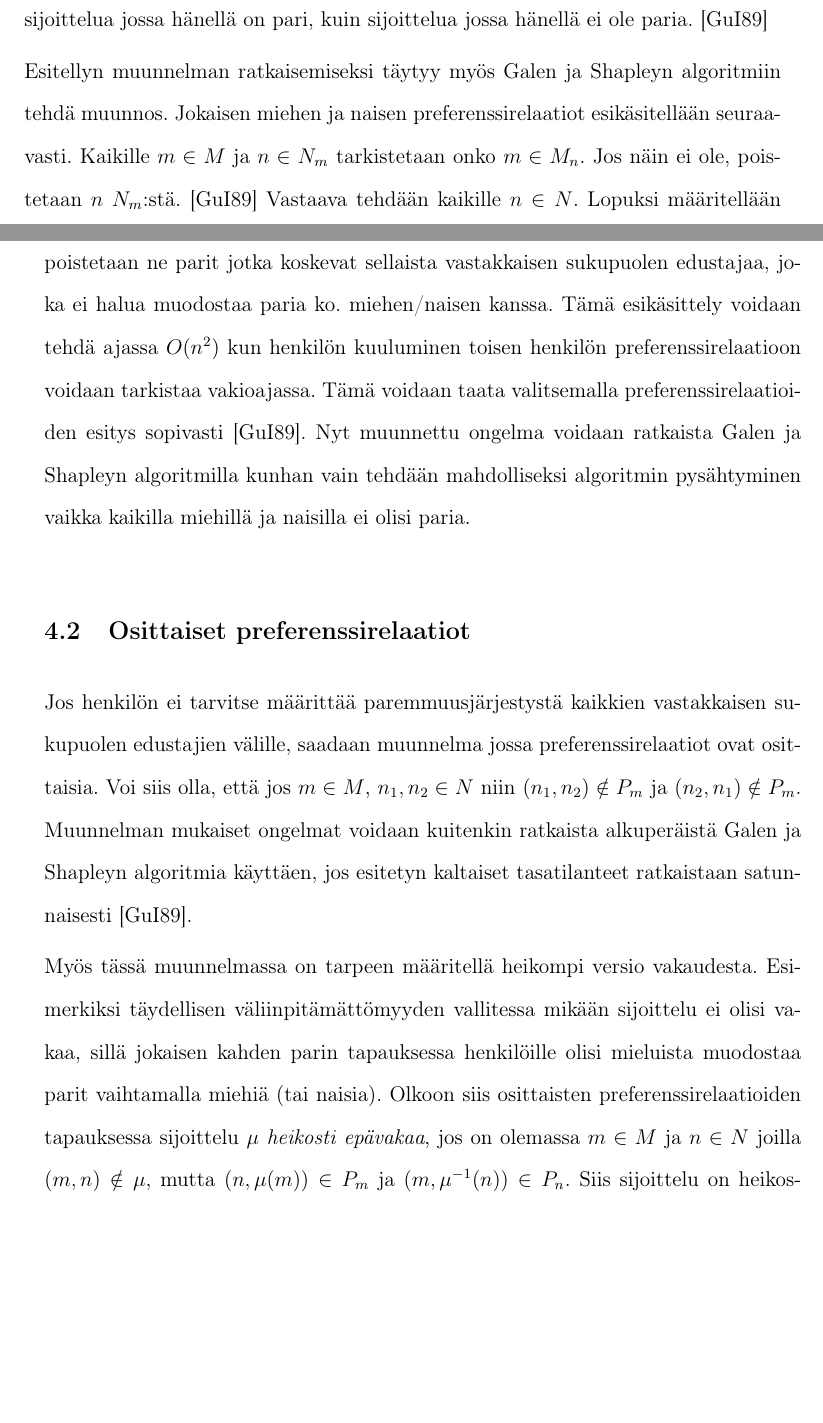
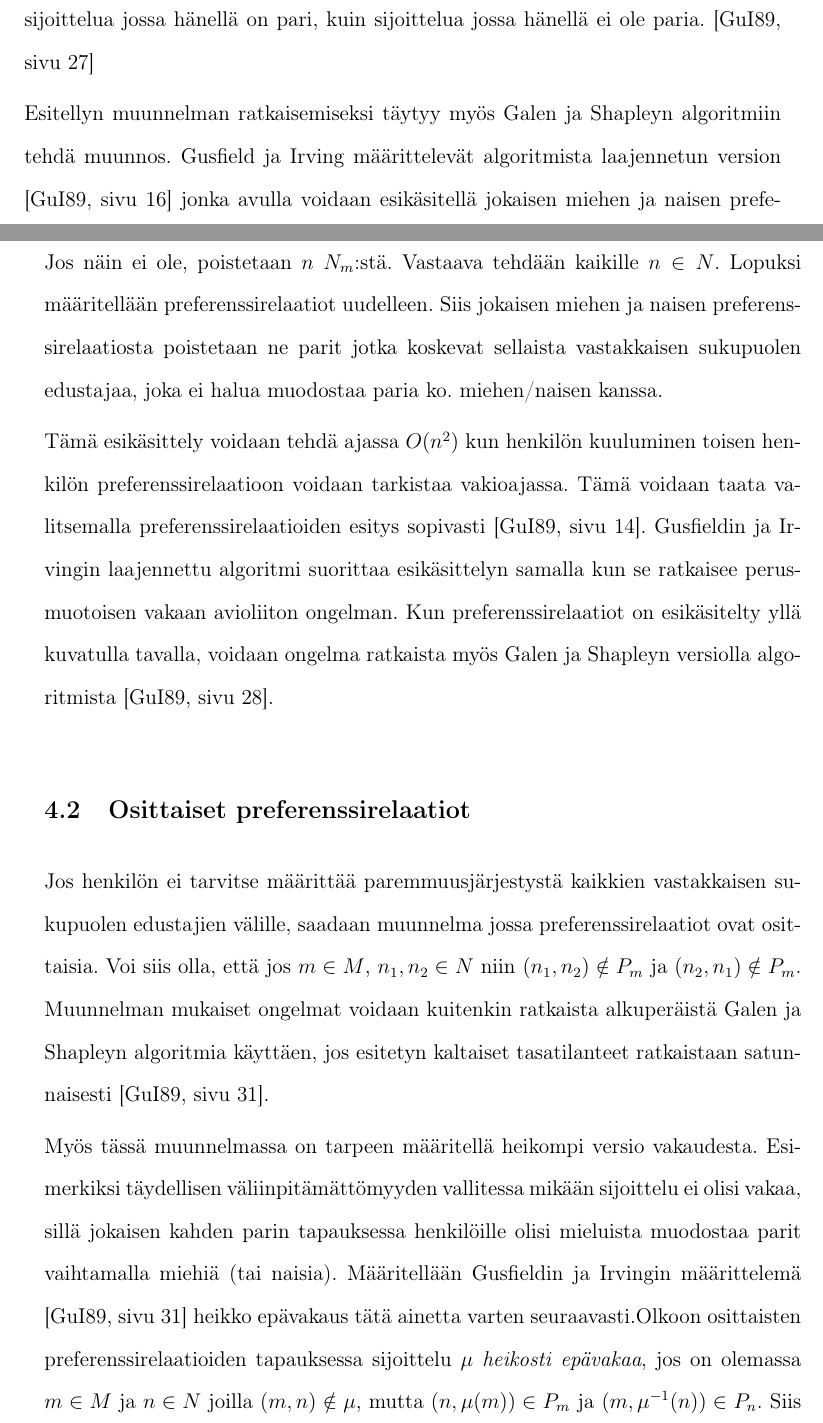
Before and after one commit to rahcola/kandi, a LaTeX document (aine.tex): two parts of pages 10 and 11 of 13 before the commit and two parts of pages 10 and 11 of 14 after it, joined at a grey line, cut so that both start at the same text, the shorter picture padded with empty space. Compiled offline with pdfLaTeX.

Commit message:
sivunumerot gusfield viitteisiin, pientä viilausta viitteisiin

```diff
--- a/aine.tex
+++ b/aine.tex
@@ -296,23 +297,28 @@ joilla seuraavat ehdot ovat voimassa \cite{gusfield89}:
 Myös Pareto-optimaalisuus voidaan laajentaa koskemaan osajoukoille
 määriteltyjä preferenssirelaatioita käyttäen saatua sijoittelua.
 Jokainen mies pitää parempana sijoittelua jossa hänellä on pari, kuin
-sijoittelua jossa hänellä ei ole paria. \cite{gusfield89}
+sijoittelua jossa hänellä ei ole paria. \cite[sivu 27]{gusfield89}
 
 Esitellyn muunnelman ratkaisemiseksi täytyy myös Galen ja Shapleyn
-algoritmiin tehdä muunnos. Jokaisen miehen ja naisen
-preferenssirelaatiot esikäsitellään seuraavasti. Kaikille $m \in M$ ja
-$n \in N_m$ tarkistetaan onko $m \in M_{n}$. Jos näin ei ole,
-poistetaan $n$ $N_m$:stä. \cite{gusfield89} Vastaava tehdään kaikille
-$n \in N$. Lopuksi määritellään preferenssirelaatiot uudelleen. Siis
-jokaisen miehen ja naisen preferenssirelaatiosta poistetaan ne parit
-jotka koskevat sellaista vastakkaisen sukupuolen edustajaa, joka ei
-halua muodostaa paria ko. miehen\slash naisen kanssa. Tämä esikäsittely
-voidaan tehdä ajassa $O(n^2)$ kun henkilön kuuluminen toisen henkilön
-preferenssirelaatioon voidaan tarkistaa vakioajassa. Tämä voidaan
-taata valitsemalla preferenssirelaatioiden esitys sopivasti
-\cite{gusfield89}. Nyt muunnettu ongelma voidaan ratkaista Galen ja
-Shapleyn algoritmilla kunhan vain tehdään mahdolliseksi algoritmin
-pysähtyminen vaikka kaikilla miehillä ja naisilla ei olisi paria.
+algoritmiin tehdä muunnos. Gusfield ja Irving määrittelevät
+algoritmista laajennetun version \cite[sivu 16]{gusfield89} jonka
+avulla voidaan esikäsitellä jokaisen miehen ja naisen
+preferenssirelaatiot seuraavasti. Kaikille $m \in M$ ja $n \in N_m$
+tarkistetaan onko $m \in M_{n}$. Jos näin ei ole, poistetaan $n$
+$N_m$:stä. Vastaava tehdään kaikille $n \in N$. Lopuksi määritellään
+preferenssirelaatiot uudelleen. Siis jokaisen miehen ja naisen
+preferenssirelaatiosta poistetaan ne parit jotka koskevat sellaista
+vastakkaisen sukupuolen edustajaa, joka ei halua muodostaa paria ko.
+miehen\slash naisen kanssa.
+
+Tämä esikäsittely voidaan tehdä ajassa $O(n^2)$ kun henkilön
+kuuluminen toisen henkilön preferenssirelaatioon voidaan tarkistaa
+vakioajassa. Tämä voidaan taata valitsemalla preferenssirelaatioiden
+esitys sopivasti \cite[sivu 14]{gusfield89}. Gusfieldin ja Irvingin
+laajennettu algoritmi suorittaa esikäsittelyn samalla kun se ratkaisee
+perusmuotoisen vakaan avioliiton ongelman. Kun preferenssirelaatiot on
+esikäsitelty yllä kuvatulla tavalla, voidaan ongelma ratkaista myös
+Galen ja Shapleyn versiolla algoritmista \cite[sivu 28]{gusfield89}.
 
 \subsection{Osittaiset preferenssirelaatiot}
 
@@ -322,13 +328,18 @@ preferenssirelaatiot ovat osittaisia. Voi siis olla, että jos $m \in
 M$, $n_1,n_2 \in N$ niin $(n_1, n_2) \notin P_m$ ja $(n_2, n_1) \notin
 P_m$. Muunnelman mukaiset ongelmat voidaan kuitenkin ratkaista
 alkuperäistä Galen ja Shapleyn algoritmia käyttäen, jos esitetyn
-kaltaiset tasatilanteet ratkaistaan satunnaisesti \cite{gusfield89}.
+kaltaiset tasatilanteet ratkaistaan satunnaisesti \cite[sivu
+  31]{gusfield89}.
 
 Myös tässä muunnelmassa on tarpeen määritellä heikompi versio
 vakaudesta. Esimerkiksi täydellisen väliinpitämättömyyden vallitessa
 mikään sijoittelu ei olisi vakaa, sillä jokaisen kahden parin
 tapauksessa henkilöille olisi mieluista muodostaa parit vaihtamalla
-miehiä (tai naisia). Olkoon siis osittaisten preferenssirelaatioiden
-tapauksessa sijoittelu $\mu$ \emph{heikosti epävakaa}, jos on olemassa
-$m \in M$ ja $n \in N$ joilla $(m, n) \notin \mu$, mutta $(n, \mu(m))
-\in P_m$ ja $(m, \mu^{-1}(n)) \in P_n$. Siis sijoittelu on heikosti
+miehiä (tai naisia). Määritellään Gusfieldin ja Irvingin määrittelemä
+\cite[sivu 31]{gusfield89} heikko epävakaus tätä ainetta varten
+seuraavasti.Olkoon osittaisten preferenssirelaatioiden tapauksessa
+sijoittelu $\mu$ \emph{heikosti epävakaa}, jos on olemassa $m \in M$
+ja $n \in N$ joilla $(m, n) \notin \mu$, mutta $(n, \mu(m)) \in P_m$
+ja $(m, \mu^{-1}(n)) \in P_n$. Siis sijoittelu on heikosti epävakaa,
+jos on olemassa yksi nainen ja mies, jotka pitävät aidosti enemmän
+toisistaan kuin sijoittelun antamasta paristaan.
```
Also changed, not shown: aine.tex (96 more changed lines).
